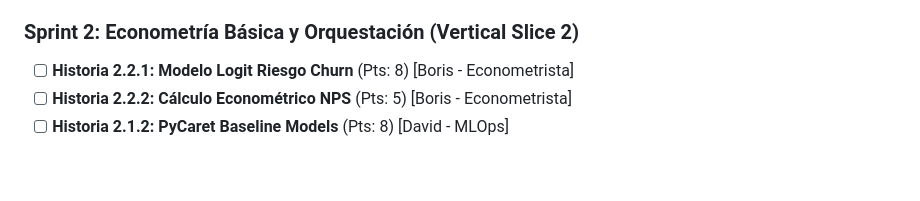
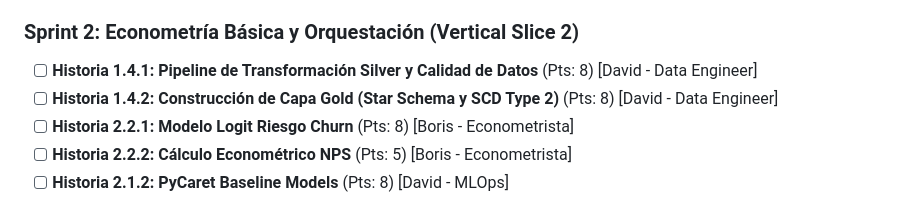
Before and after one commit to dq-datasci/mobile_banking_indicator, a Markdown page: docs/SCRUM/KANBAN.md, the part around the change. GitHub-like rendering; blank space fills up the shorter version.

```diff
--- a/docs/SCRUM/KANBAN.md
+++ b/docs/SCRUM/KANBAN.md
@@ -14,6 +14,8 @@
 - [ ] **Historia 2.1.1: Análisis Exploratorio ydata-profiling** (Pts: 5) [Boris - Data Analyst]
 
 ### Sprint 2: Econometría Básica y Orquestación (Vertical Slice 2)
+- [ ] **Historia 1.4.1: Pipeline de Transformación Silver y Calidad de Datos** (Pts: 8) [David - Data Engineer]
+- [ ] **Historia 1.4.2: Construcción de Capa Gold (Star Schema y SCD Type 2)** (Pts: 8) [David - Data Engineer]
 - [ ] **Historia 2.2.1: Modelo Logit Riesgo Churn** (Pts: 8) [Boris - Econometrista]
 - [ ] **Historia 2.2.2: Cálculo Econométrico NPS** (Pts: 5) [Boris - Econometrista]
 - [ ] **Historia 2.1.2: PyCaret Baseline Models** (Pts: 8) [David - MLOps]
```
Also changed, not shown: docs/SCRUM/USER_STORY_MAP.md (+17 -0 lines).
